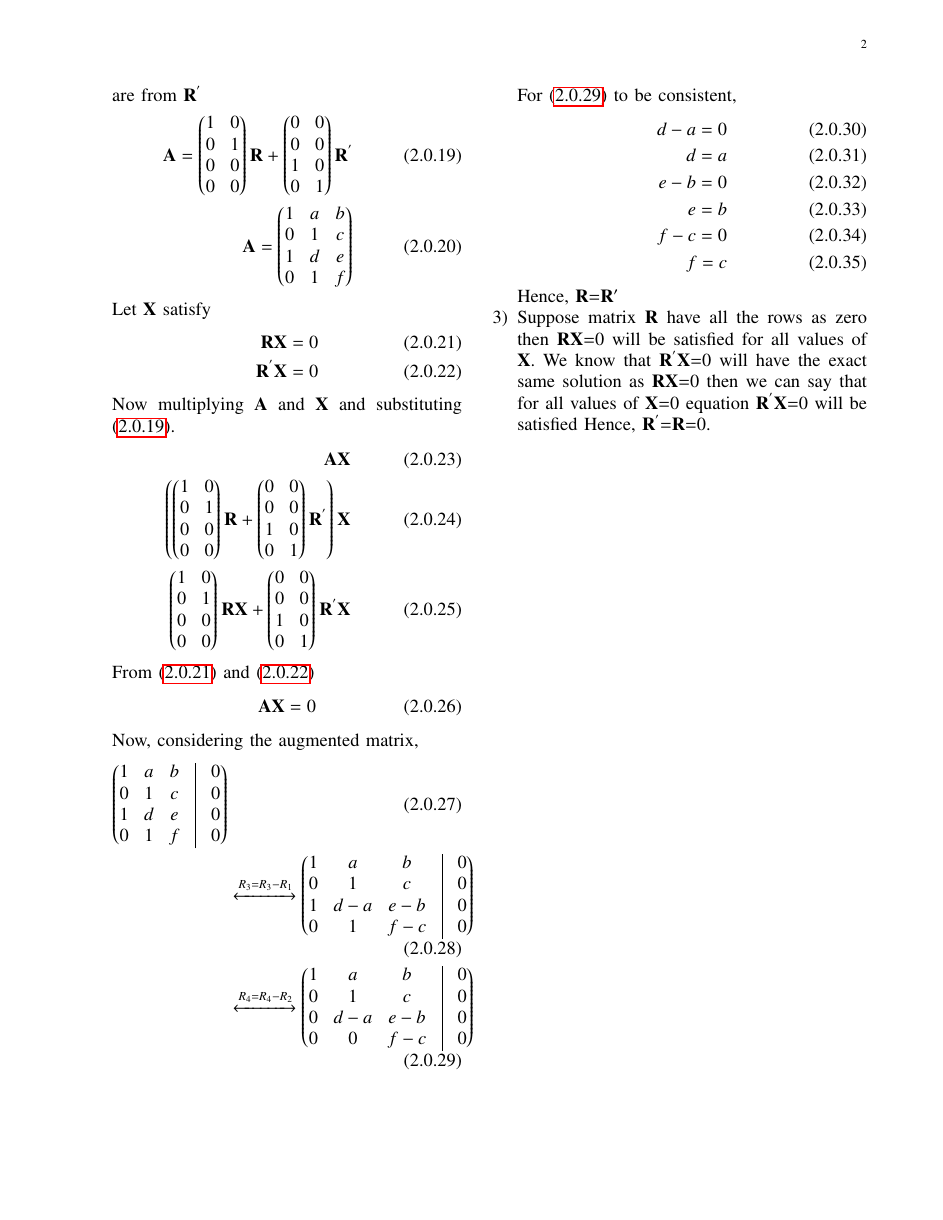
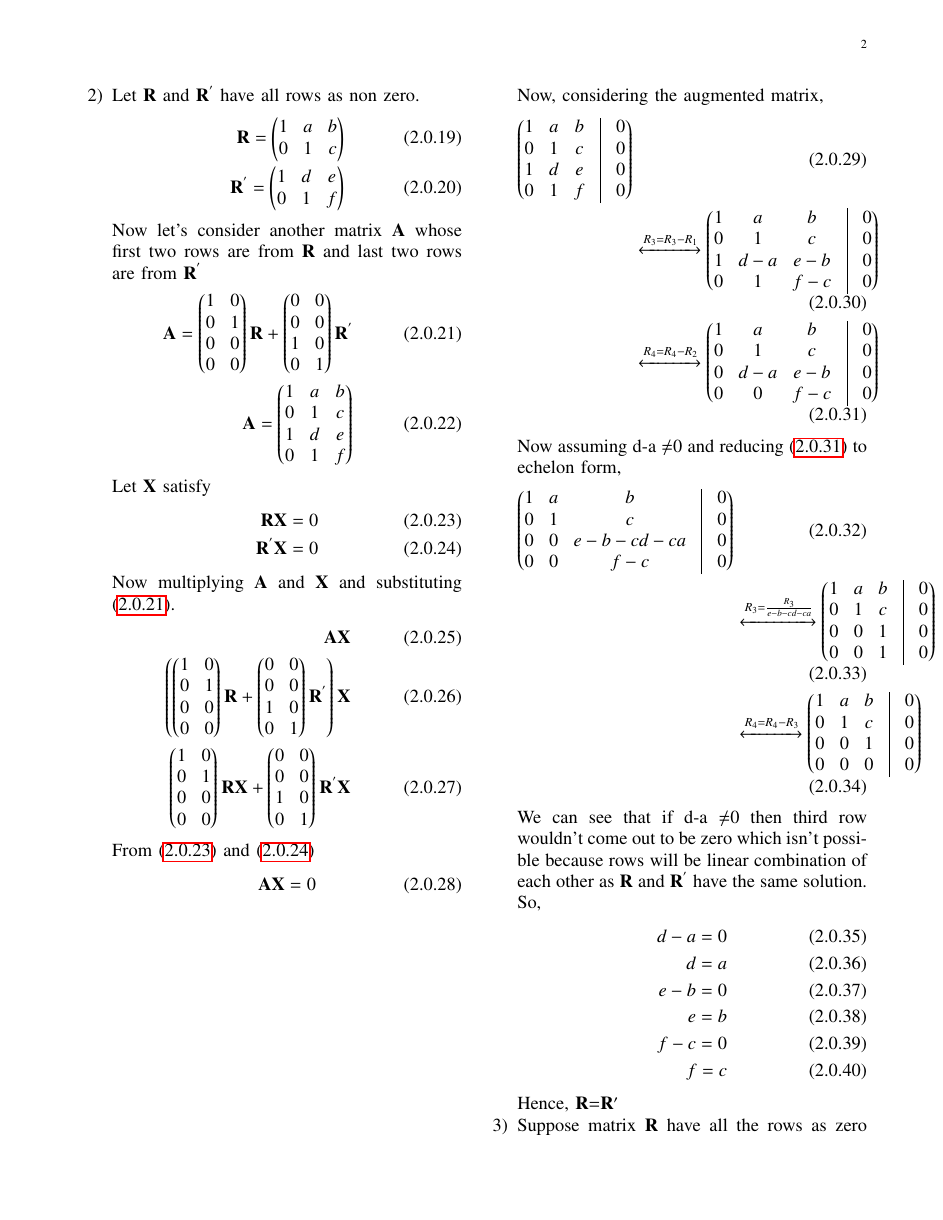
Before and after one commit to Adarsh1310/EE5609, a LaTeX problem sheet (Assignment_12/Assignment_12.tex): page 2 of 2 before the commit and page 2 of 3 after it. The pictures show the PDF file Assignment_12/Assignment_12.pdf that the author committed with the source.

Commit message:
Add files via upload

```diff
--- a/Assignment_12/Assignment_12.tex
+++ b/Assignment_12/Assignment_12.tex
@@ -154,7 +154,12 @@ Now multiplying $\vec{A}$ and $\vec{X}$ and substituting \eqref{a}.
   \myvec{1&a&b&\vrule& 0\\1&c&d&\vrule& 0}\\
  &\xleftrightarrow{R_2 = R_2-R_1} \myvec{1&a&b&\vrule& 0\\0&c-a&d-b&\vrule& 0}\label{k}
   \end{align}
-For \eqref{k} to be consistent,
+Now, Assuming c-a $\not$=0 and reducing \eqref{k} to row echelon form.
+\begin{align}
+\myvec{1&a&b&\vrule& 0\\0&c-a&d-b&\vrule& 0}\\&\xleftrightarrow{R_2 = \frac{R_2}{R_1}} \myvec{1&a&b&\vrule& 0\\0&1&\frac{d-b}{c-a}&\vrule& 0}
+\end{align}
+We can see that if c-a $\not$=0 then second row wouldn't come out to be zero which isn't possible because rows will be linear combination of each other as $\vec{R}$ and $\vec{R}^{'}$ have the same solution.
+So, c-a=0,
 \begin{align}
 c-a=0\\
 c=a\\
@@ -188,7 +193,14 @@ Now multiplying $\vec{A}$ and $\vec{X}$ and substituting \eqref{d}.
     &\xleftrightarrow{R_3 = R_3-R_1}\myvec{1&a&b&\vrule& 0\\0&1&c&\vrule& 0\\1&d-a&e-b&\vrule& 0\\0&1&f-c&\vrule& 0}\\
     &\xleftrightarrow{R_4 = R_4-R_2}\myvec{1&a&b&\vrule& 0\\0&1&c&\vrule& 0\\0&d-a&e-b&\vrule& 0\\0&0&f-c&\vrule& 0}\label{l}
   \end{align}
-For \eqref{l} to be consistent,
+  Now assuming d-a $\not$=0 and reducing \eqref{l} to echelon form,
+ \begin{align}
+\myvec{1&a&b&\vrule& 0\\0&1&c&\vrule& 0\\0&0&e-b-cd-ca&\vrule& 0\\0&0&f-c&\vrule& 0}\\
+   &\xleftrightarrow{R_3=\frac{R_3}{e-b-cd-ca}}\myvec{1&a&b&\vrule& 0\\0&1&c&\vrule& 0\\0&0&1&\vrule& 0\\0&0&1&\vrule& 0}\\
+   &\xleftrightarrow{R_4=R_4-R_3}\myvec{1&a&b&\vrule& 0\\0&1&c&\vrule& 0\\0&0&1&\vrule& 0\\0&0&0&\vrule& 0}
+   \end{align}
+ We can see that if d-a $\not$=0 then third row wouldn't come out to be zero which isn't possible because rows will be linear combination of each other as $\vec{R}$ and $\vec{R}^{'}$ have the same solution.
+So,
   \begin{align}
   d-a=0\\
   d=a\\
```
Also changed, not shown: Assignment_12/Assignment_12.pdf. Lines whose indentation alone changed are shown as unchanged.
